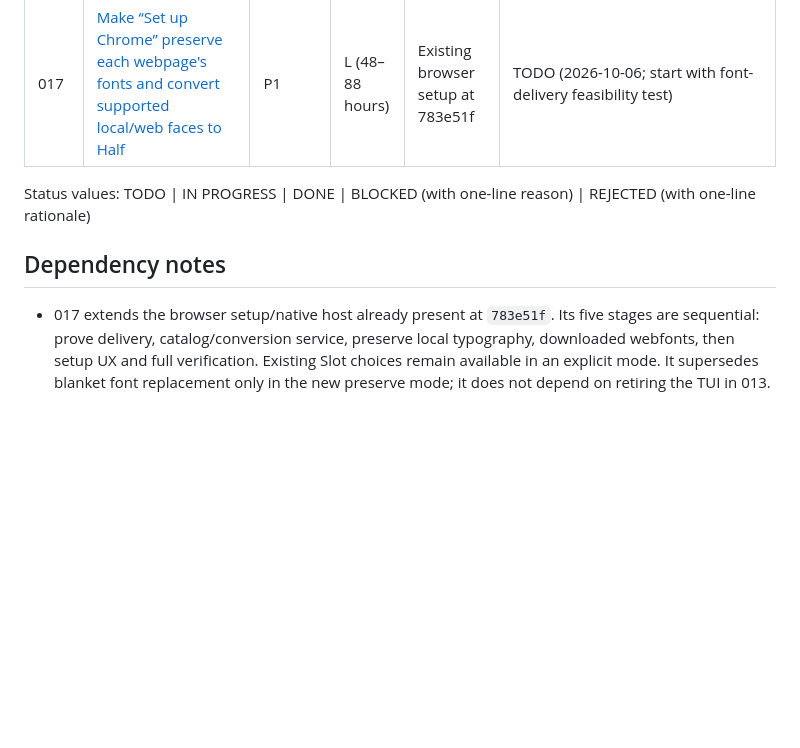
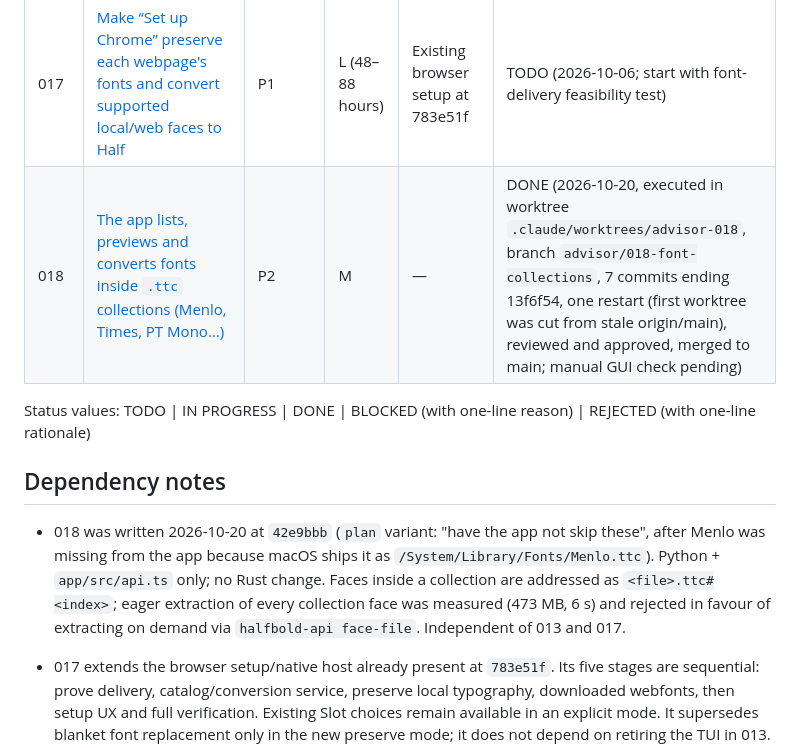
Before and after one commit to jorden-parker/halfbold, a Markdown page: plans/README.md, the part around the change. GitHub-like rendering; blank space fills up the shorter version.

Commit message:
docs: add plan 018 for fonts inside .ttc collections
Co-Authored-By: Claude Opus 5.5 <noreply@anthropic.com>

```diff
--- a/plans/README.md
+++ b/plans/README.md
@@ -26,10 +26,13 @@ your row when done.
 | 015  | Polish the app, preview every selection by default, list only convertible casks, one long-lived `halfbold-api serve`, Bun instead of pnpm + Vite, bold share / shortest word / weight settings shared by app, CLI and watcher | P2 | L | 012, 014 | DONE (2026-09-16, executed in worktree `.claude/worktrees/015`, branch `feat/015-polish-preview-bun`, 5 commits ending 23f16ca, maintainer GUI check of Installed and Homebrew tabs and the sliders, merged to main) |
 | 016  | Bold each camelCase subword on its own (`toHaveBeen` → `t`o `Ha`ve `Be`en; acronyms `HTTPServer` → `HT`TP `Ser`ver) so Half fonts read well in Ghostty / Neovim | P2 | M | — | DONE (2026-09-24, executed in worktree `.claude/worktrees/agent-ab43647cdb893f144`, branch `advisor/016-camel-case-subwords`, 10 commits ending 0dd6f4b, one revision round (two-lookup design after HarfBuzz rejected the GSUB on a Nerd Font), reviewed and approved incl. smoke check on JetBrainsMonoNL Nerd Font, merged to main) |
 | 017  | [Make “Set up Chrome” preserve each webpage's fonts and convert supported local/web faces to Half](017-preserve-page-fonts-in-chrome.md) | P1 | L (48–88 hours) | Existing browser setup at 783e51f | TODO (2026-10-06; start with font-delivery feasibility test) |
+| 018  | [The app lists, previews and converts fonts inside `.ttc` collections (Menlo, Times, PT Mono…)](018-list-faces-inside-font-collections.md) | P2 | M | — | DONE (2026-10-20, executed in worktree `.claude/worktrees/advisor-018`, branch `advisor/018-font-collections`, 7 commits ending 13f6f54, one restart (first worktree was cut from stale origin/main), reviewed and approved, merged to main; manual GUI check pending) |
 
 Status values: TODO | IN PROGRESS | DONE | BLOCKED (with one-line reason) | REJECTED (with one-line rationale)
 
 ## Dependency notes
+
+- 018 was written 2026-10-20 at `42e9bbb` (`plan` variant: "have the app not skip these", after Menlo was missing from the app because macOS ships it as `/System/Library/Fonts/Menlo.ttc`). Python + `app/src/api.ts` only; no Rust change. Faces inside a collection are addressed as `<file>.ttc#<index>`; eager extraction of every collection face was measured (473 MB, 6 s) and rejected in favour of extracting on demand via `halfbold-api face-file`. Independent of 013 and 017.
 
 - 017 extends the browser setup/native host already present at `783e51f`. Its five stages are sequential: prove delivery, catalog/conversion service, preserve local typography, downloaded webfonts, then setup UX and full verification. Existing Slot choices remain available in an explicit mode. It supersedes blanket font replacement only in the new preserve mode; it does not depend on retiring the TUI in 013.
 
```
Also changed, not shown: plans/018-list-faces-inside-font-collections.md (added, +514 -0 lines).
